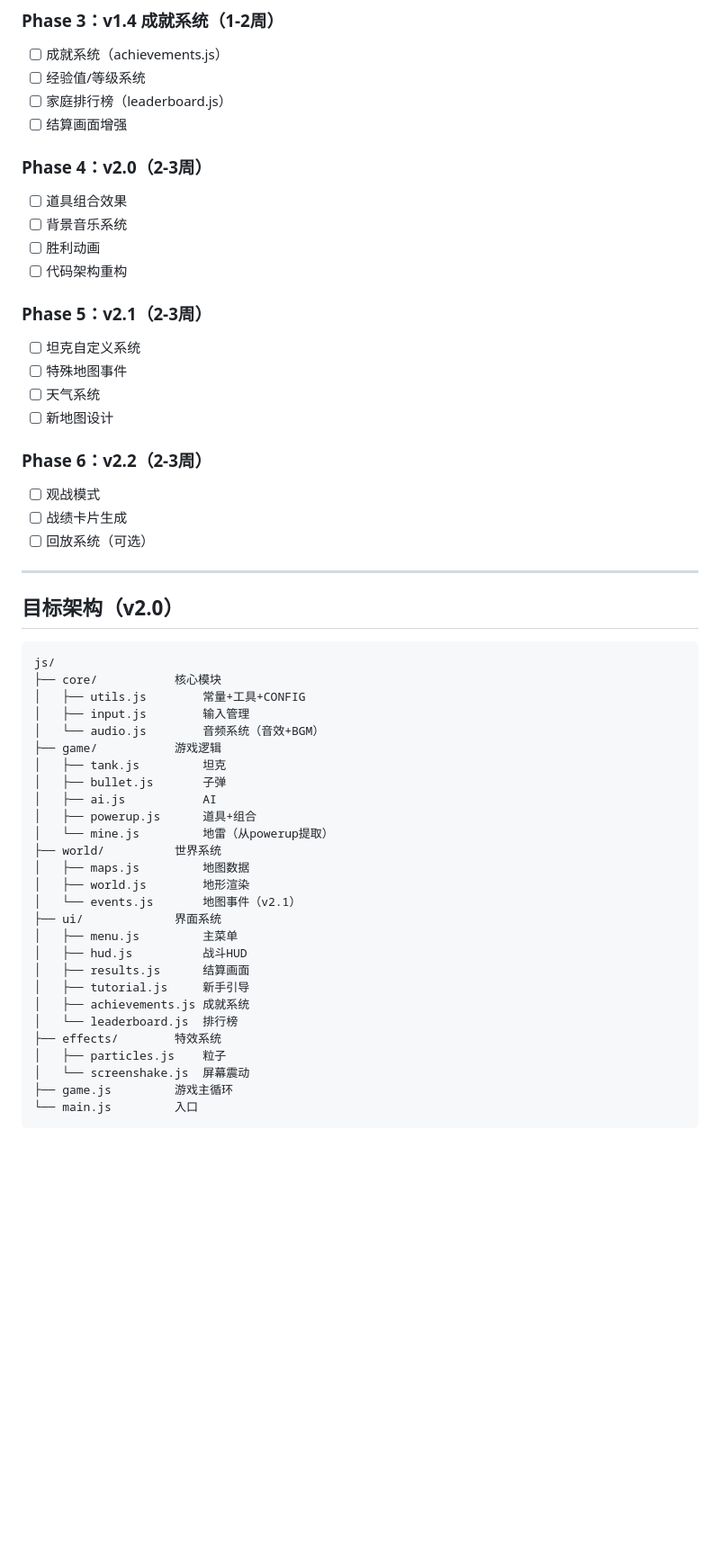
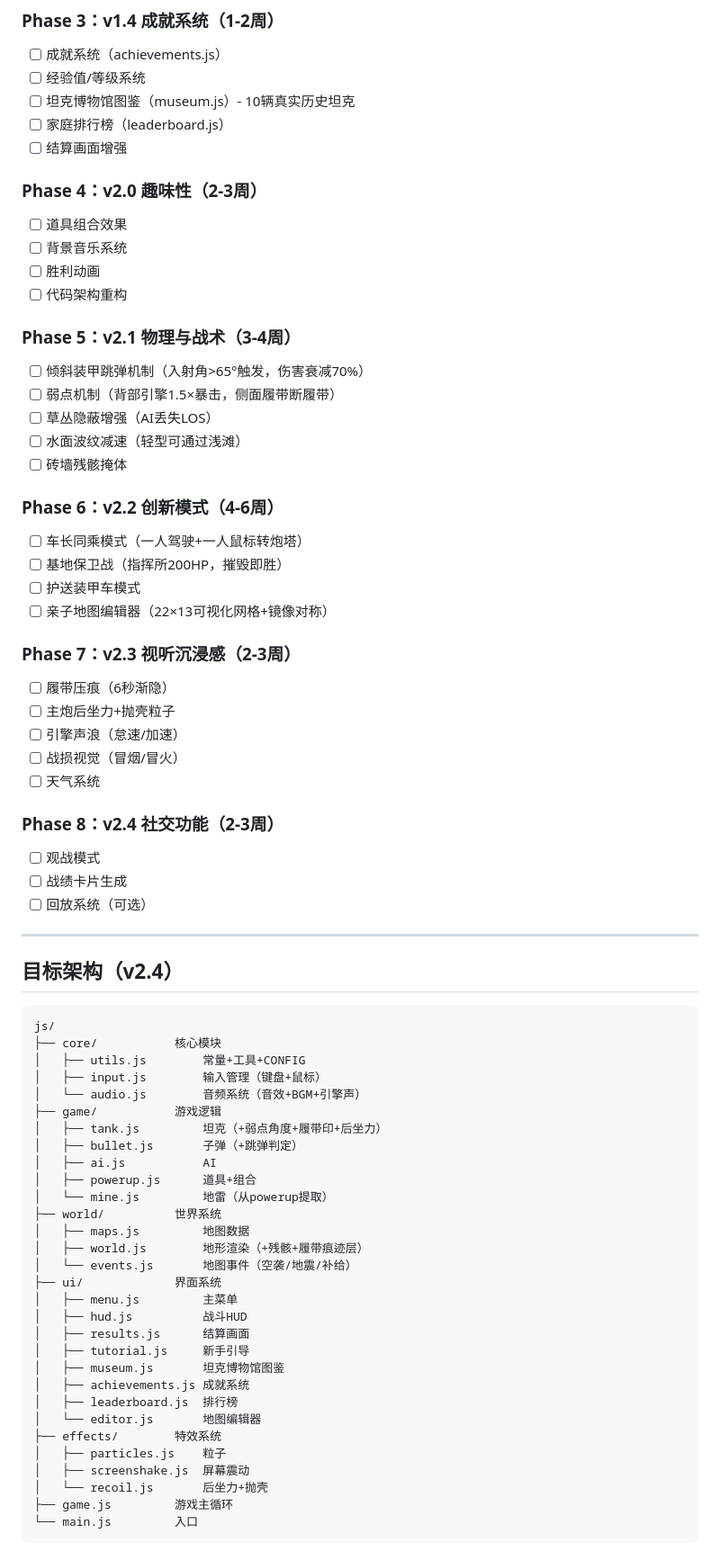
Before and after one commit to fds2003/oubao-tank, a Markdown page: DEVPLAN.md, the part around one of its changes. Shown at 90% size. Rendered like a GitHub page; blank space fills up the shorter version.

````diff
--- a/DEVPLAN.md
+++ b/DEVPLAN.md
@@ -94,55 +116,73 @@ v2.2           观战模式 + 分享功能
 ### Phase 3：v1.4 成就系统（1-2周）
 - [ ] 成就系统（achievements.js）
 - [ ] 经验值/等级系统
+- [ ] 坦克博物馆图鉴（museum.js）- 10辆真实历史坦克
 - [ ] 家庭排行榜（leaderboard.js）
 - [ ] 结算画面增强
 
-### Phase 4：v2.0（2-3周）
+### Phase 4：v2.0 趣味性（2-3周）
 - [ ] 道具组合效果
 - [ ] 背景音乐系统
 - [ ] 胜利动画
 - [ ] 代码架构重构
 
-### Phase 5：v2.1（2-3周）
-- [ ] 坦克自定义系统
-- [ ] 特殊地图事件
+### Phase 5：v2.1 物理与战术（3-4周）
+- [ ] 倾斜装甲跳弹机制（入射角>65°触发，伤害衰减70%）
+- [ ] 弱点机制（背部引擎1.5×暴击，侧面履带断履带）
+- [ ] 草丛隐蔽增强（AI丢失LOS）
+- [ ] 水面波纹减速（轻型可通过浅滩）
+- [ ] 砖墙残骸掩体
+
+### Phase 6：v2.2 创新模式（4-6周）
+- [ ] 车长同乘模式（一人驾驶+一人鼠标转炮塔）
+- [ ] 基地保卫战（指挥所200HP，摧毁即胜）
+- [ ] 护送装甲车模式
+- [ ] 亲子地图编辑器（22×13可视化网格+镜像对称）
+
+### Phase 7：v2.3 视听沉浸感（2-3周）
+- [ ] 履带压痕（6秒渐隐）
+- [ ] 主炮后坐力+抛壳粒子
+- [ ] 引擎声浪（怠速/加速）
+- [ ] 战损视觉（冒烟/冒火）
 - [ ] 天气系统
-- [ ] 新地图设计
 
-### Phase 6：v2.2（2-3周）
+### Phase 8：v2.4 社交功能（2-3周）
 - [ ] 观战模式
 - [ ] 战绩卡片生成
 - [ ] 回放系统（可选）
 
 ---
 
-## 目标架构（v2.0）
+## 目标架构（v2.4）
 
 ```
 js/
 ├── core/           核心模块
 │   ├── utils.js        常量+工具+CONFIG
-│   ├── input.js        输入管理
-│   └── audio.js        音频系统（音效+BGM）
+│   ├── input.js        输入管理（键盘+鼠标）
+│   └── audio.js        音频系统（音效+BGM+引擎声）
 ├── game/           游戏逻辑
-│   ├── tank.js         坦克
-│   ├── bullet.js       子弹
+│   ├── tank.js         坦克（+弱点角度+履带印+后坐力）
+│   ├── bullet.js       子弹（+跳弹判定）
 │   ├── ai.js           AI
 │   ├── powerup.js      道具+组合
 │   └── mine.js         地雷（从powerup提取）
 ├── world/          世界系统
 │   ├── maps.js         地图数据
-│   ├── world.js        地形渲染
-│   └── events.js       地图事件（v2.1）
+│   ├── world.js        地形渲染（+残骸+履带痕迹层）
+│   └── events.js       地图事件（空袭/地震/补给）
 ├── ui/             界面系统
 │   ├── menu.js         主菜单
 │   ├── hud.js          战斗HUD
 │   ├── results.js      结算画面
 │   ├── tutorial.js     新手引导
+│   ├── museum.js       坦克博物馆图鉴
 │   ├── achievements.js 成就系统
-│   └── leaderboard.js  排行榜
+│   ├── leaderboard.js  排行榜
+│   └── editor.js       地图编辑器
 ├── effects/        特效系统
 │   ├── particles.js    粒子
-│   └── screenshake.js  屏幕震动
+│   ├── screenshake.js  屏幕震动
+│   └── recoil.js       后坐力+抛壳
 ├── game.js         游戏主循环
 └── main.js         入口
````
Also changed, not shown: other parts of DEVPLAN.md (+67 -14 lines), FAMILY_ROADMAP.md (deleted, +0 -241 lines), README.md (+16 -7 lines).
